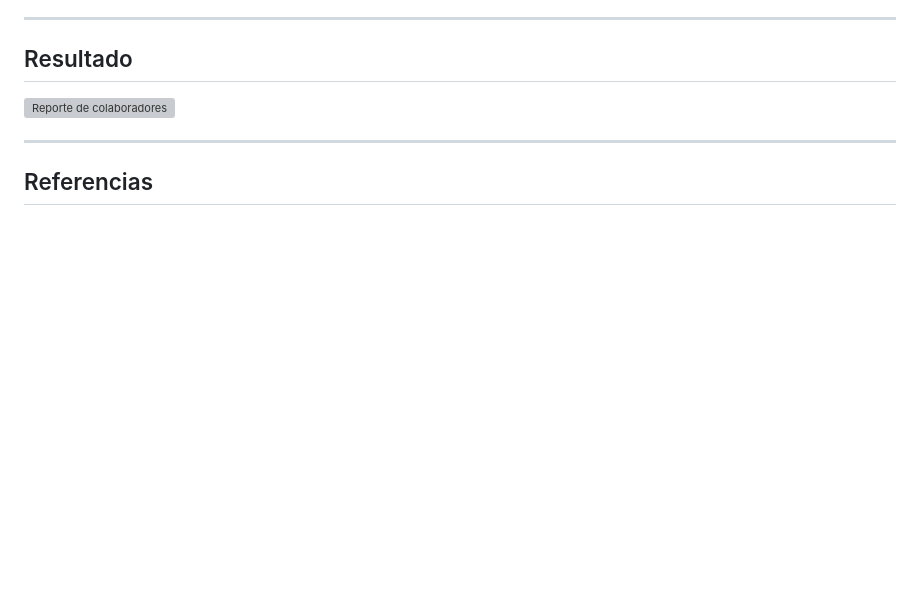
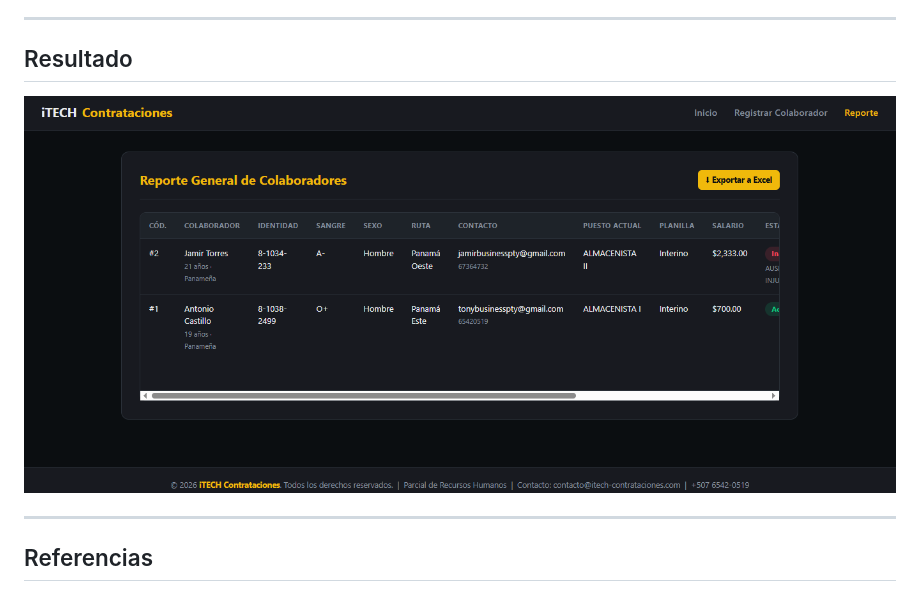
Before and after one commit to AntonioCastillo507/RRHH, a Markdown page: README.md, the part around the change. GitHub-like rendering; pictures changed too: assets/captura.png (added); blank space fills up the shorter version; grey boxes are pictures that could not be loaded.

Commit message:
Agrega capturas del sistema

```diff
--- a/README.md
+++ b/README.md
@@ -87,7 +87,7 @@ composer require phpoffice/phpspreadsheet
 ---
 
 ## Resultado
-![Reporte de colaboradores](assets/reporte.png)
+![Reporte de colaboradores](assets/captura.png)
 
 ---
 
```
